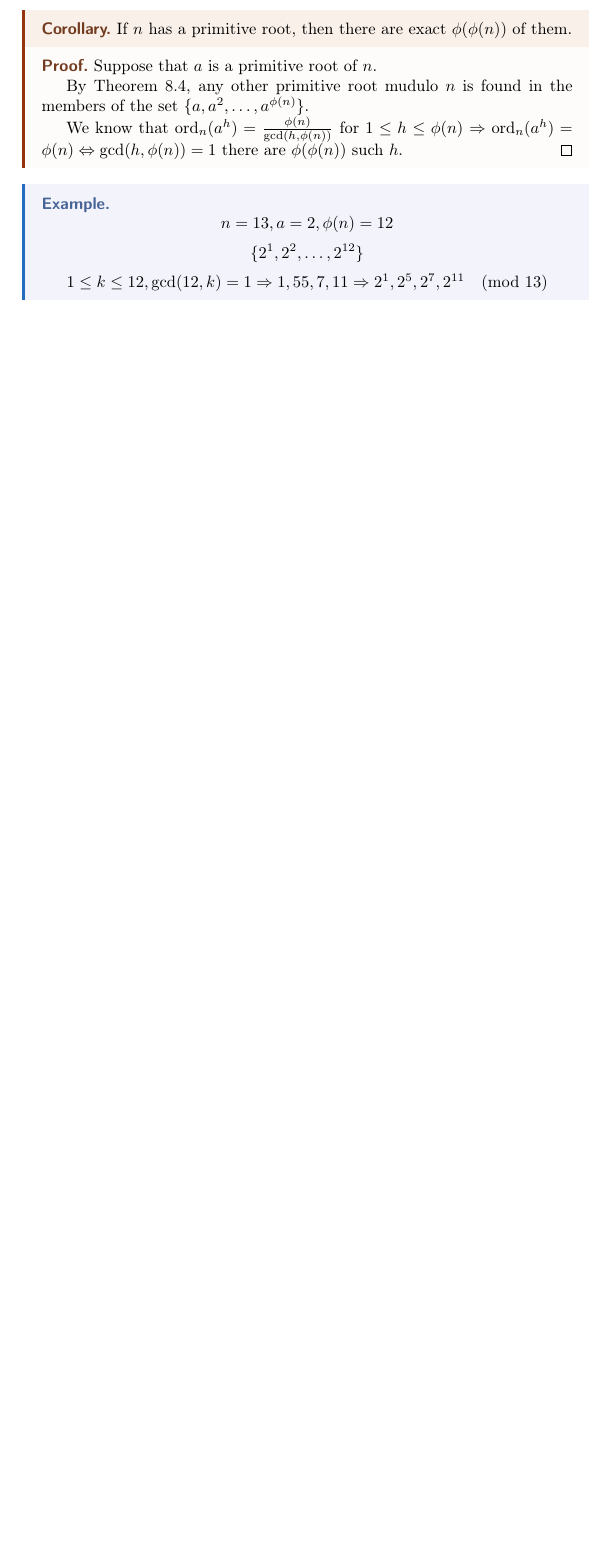
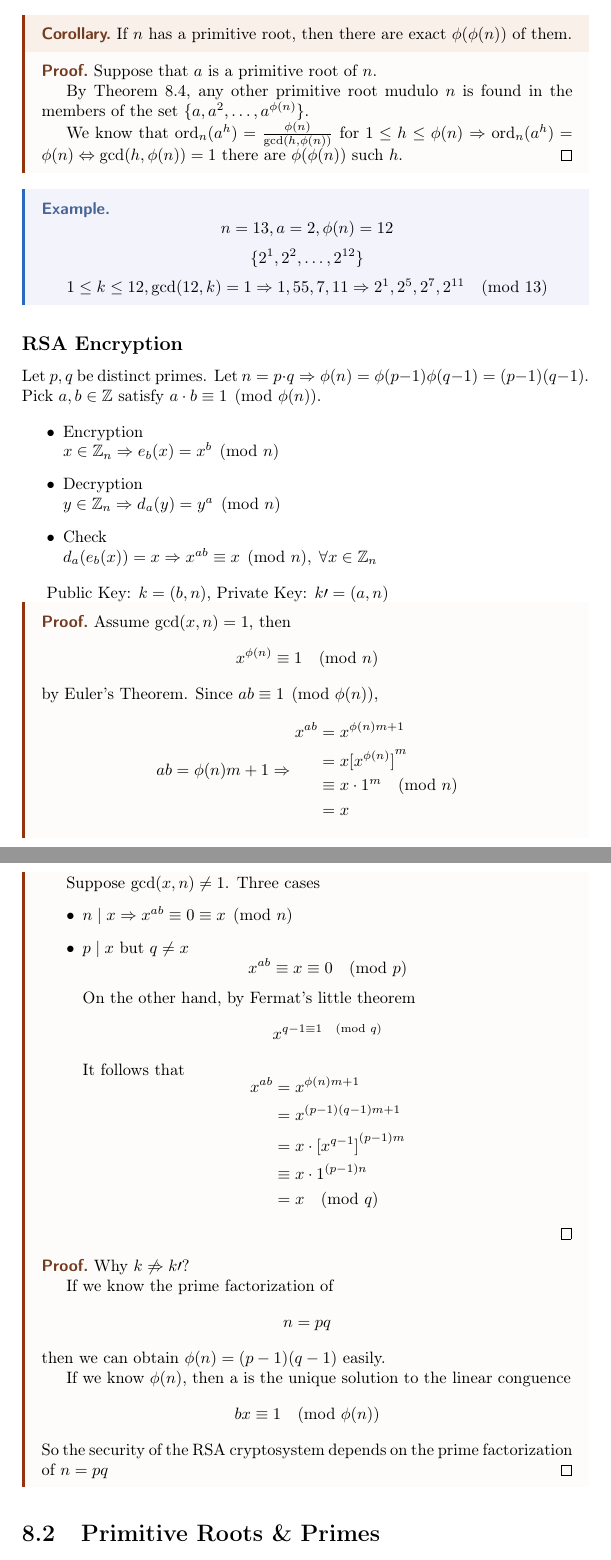
Before and after one commit to CatsSky/lecture_notes, a LaTeX thesis (number_theory/master.tex, which reads number_theory/les_03.tex): part of page 17 of 17 before the commit and two parts of pages 17 and 18 of 19 after it, the two joined at a grey line, cut so that both start at the same text, the shorter picture padded with empty space. Compiled offline with pdfLaTeX.

Commit message:
number theory lesson

```diff
--- a/number_theory/les_03.tex
+++ b/number_theory/les_03.tex
@@ -513,3 +513,88 @@
         1 \leq k \leq 12, \gcd(12, k) = 1 \Rightarrow 1, 55, 7, 11 \Rightarrow 2^1, 2^5, 2^7, 2^{11} \pmod {13}
     \]
 \end{eg}
+
+% extra
+
+\subsection*{RSA Encryption}
+
+Let $p, q$ be distinct primes.
+Let $n = p \cdot q \Rightarrow \phi(n) = \phi(p - 1)\phi(q - 1) = (p - 1)(q - 1)$.\newline
+Pick $a, b \in \Z$ satisfy $a \cdot b \equiv 1 \pmod{\phi(n)}$.
+
+\begin{itemize}
+    \item Encryption\newline
+    $x \in \Z_n \Rightarrow e_b(x) = x^b \pmod n$
+
+    \item Decryption\newline
+    $y \in \Z_n \Rightarrow d_a(y) = y^a \pmod n$
+
+    \item Check\newline
+    $d_a(e_b(x)) = x \Rightarrow x^{ab} \equiv x \pmod n, \;\forall x \in \Z_n$
+
+\end{itemize}
+
+
+Public Key: $k = (b, n)$,
+Private Key: $k\prime = (a, n)$
+
+\begin{proof}
+    Assume $\gcd(x, n) = 1$, then
+    \[
+        x^{\phi(n)} \equiv 1 \pmod n
+    \]
+    by Euler's Theorem.
+    Since $ab \equiv 1 \pmod {\phi(n)}$,
+    \[
+        ab = \phi(n)m+1 \Rightarrow
+        \begin{aligned}
+            x^{ab} &= x^{\phi(n)m + 1}\\
+            &= x {[x^{\phi(n)}]}^m\\
+            &\equiv x \cdot 1^m \pmod n\\
+            &=x
+        \end{aligned}
+    \]
+
+    Suppose $\gcd(x, n) \neq 1$. Three cases
+    \begin{itemize}
+        \item $n\; |\; x \Rightarrow x^{ab} \equiv 0 \equiv x \pmod n$
+        \item $p\; |\; x \text{ but } q \neq x$
+        \[
+            x^{ab} \equiv x \equiv 0 \pmod p
+        \]
+        On the other hand, by Fermat's little theorem
+        \[
+            x^{q-1 \equiv 1 \pmod q}
+        \]
+        It follows that
+        \[
+            \begin{aligned}
+                x^{ab} &= x^{\phi(n)m+1}\\
+                &= x^{(p-1)(q-1)m+1}\\
+                &= x\cdot{[x^{q-1}]}^{(p-1)m}\\
+                &\equiv x\cdot 1^{(p-1)n}\\
+                &= x \pmod q
+            \end{aligned}
+        \]
+    \end{itemize}
+
+\end{proof}
+
+\begin{proof}
+    Why $k \not\Rightarrow k\prime$?
+
+    If we know the prime factorization of
+    \[
+        n = pq
+    \]
+    then we can obtain $\phi(n) = (p-1)(q-1)$ easily.
+
+    If we know $\phi(n)$, then a is the unique solution to the linear conguence
+    \[
+        bx \equiv 1 \pmod{\phi(n)}
+    \]
+    So the security of the RSA cryptosystem depends on the prime factorization of
+    $n = pq$
+\end{proof}
+
+\section{Primitive Roots \& Primes}
```
Also changed, not shown: number_theory/les_03.tex (76 more changed lines).
